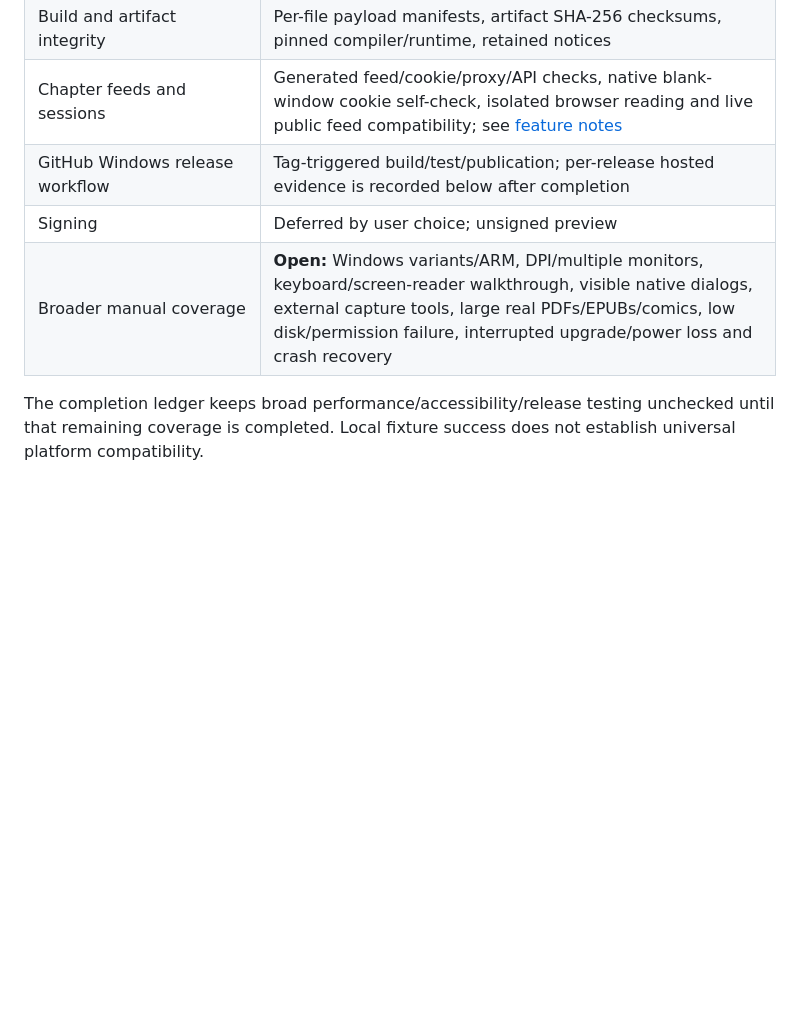
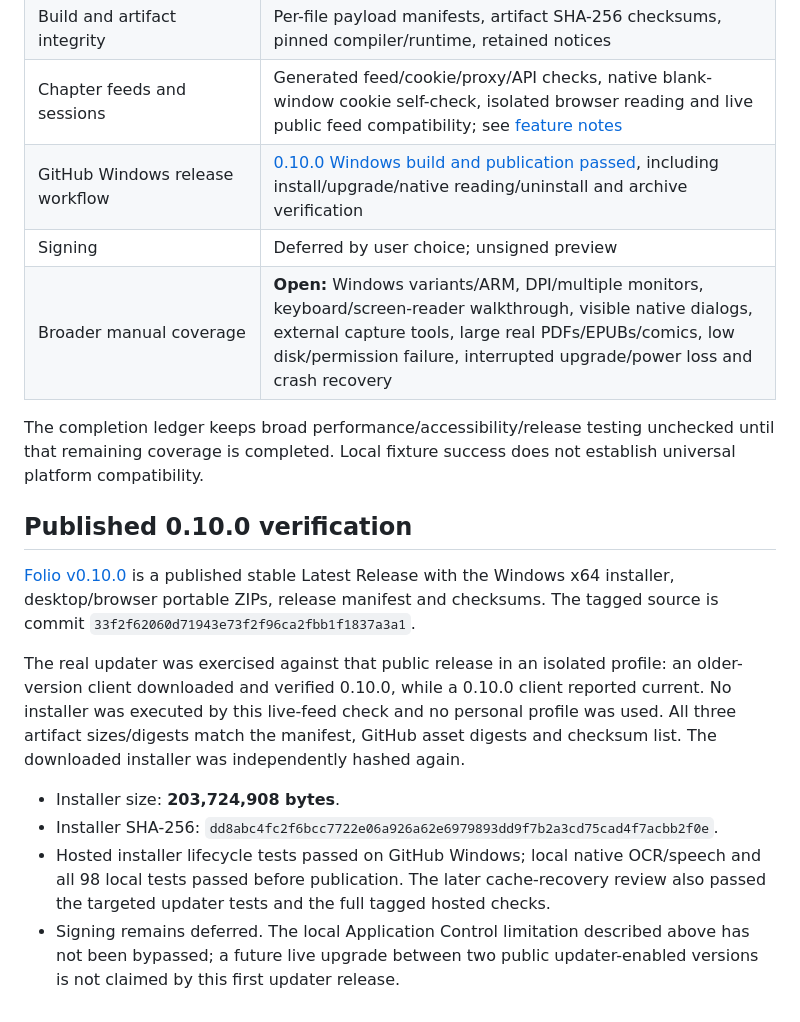
Before and after one commit to AceAligora/folio-local-reader, a Markdown page: docs/DISTRIBUTION.md, the part around the change. Rendered like a GitHub page; blank space fills up the shorter version.

Commit message:
Record published 0.10.0 release and live updater verification

```diff
--- a/docs/DISTRIBUTION.md
+++ b/docs/DISTRIBUTION.md
@@ -82,8 +82,19 @@ For 0.10.0, local syntax/native tests and the desktop session self-check passed.
 | Unsafe replacement | Running executable and linked managed application paths refused |
 | Build and artifact integrity | Per-file payload manifests, artifact SHA-256 checksums, pinned compiler/runtime, retained notices |
 | Chapter feeds and sessions | Generated feed/cookie/proxy/API checks, native blank-window cookie self-check, isolated browser reading and live public feed compatibility; see [feature notes](CHAPTER-FEEDS-AND-SESSIONS.md) |
-| GitHub Windows release workflow | Tag-triggered build/test/publication; per-release hosted evidence is recorded below after completion |
+| GitHub Windows release workflow | [0.10.0 Windows build and publication passed](https://github.com/AceAligora/folio-local-reader/actions/runs/40454986689), including install/upgrade/native reading/uninstall and archive verification |
 | Signing | Deferred by user choice; unsigned preview |
 | Broader manual coverage | **Open:** Windows variants/ARM, DPI/multiple monitors, keyboard/screen-reader walkthrough, visible native dialogs, external capture tools, large real PDFs/EPUBs/comics, low disk/permission failure, interrupted upgrade/power loss and crash recovery |
 
 The completion ledger keeps broad performance/accessibility/release testing unchecked until that remaining coverage is completed. Local fixture success does not establish universal platform compatibility.
+
+## Published 0.10.0 verification
+
+[Folio v0.10.0](https://github.com/AceAligora/folio-local-reader/releases/tag/v0.10.0) is a published stable Latest Release with the Windows x64 installer, desktop/browser portable ZIPs, release manifest and checksums. The tagged source is commit `33f2f62060d71943e73f2f96ca2fbb1f1837a3a1`.
+
+The real updater was exercised against that public release in an isolated profile: an older-version client downloaded and verified 0.10.0, while a 0.10.0 client reported current. No installer was executed by this live-feed check and no personal profile was used. All three artifact sizes/digests match the manifest, GitHub asset digests and checksum list. The downloaded installer was independently hashed again.
+
+- Installer size: **203,724,908 bytes**.
+- Installer SHA-256: `dd8abc4fc2f6bcc7722e06a926a62e6979893dd9f7b2a3cd75cad4f7acbb2f0e`.
+- Hosted installer lifecycle tests passed on GitHub Windows; local native OCR/speech and all 98 local tests passed before publication. The later cache-recovery review also passed the targeted updater tests and the full tagged hosted checks.
+- Signing remains deferred. The local Application Control limitation described above has not been bypassed; a future live upgrade between two public updater-enabled versions is not claimed by this first updater release.
```
